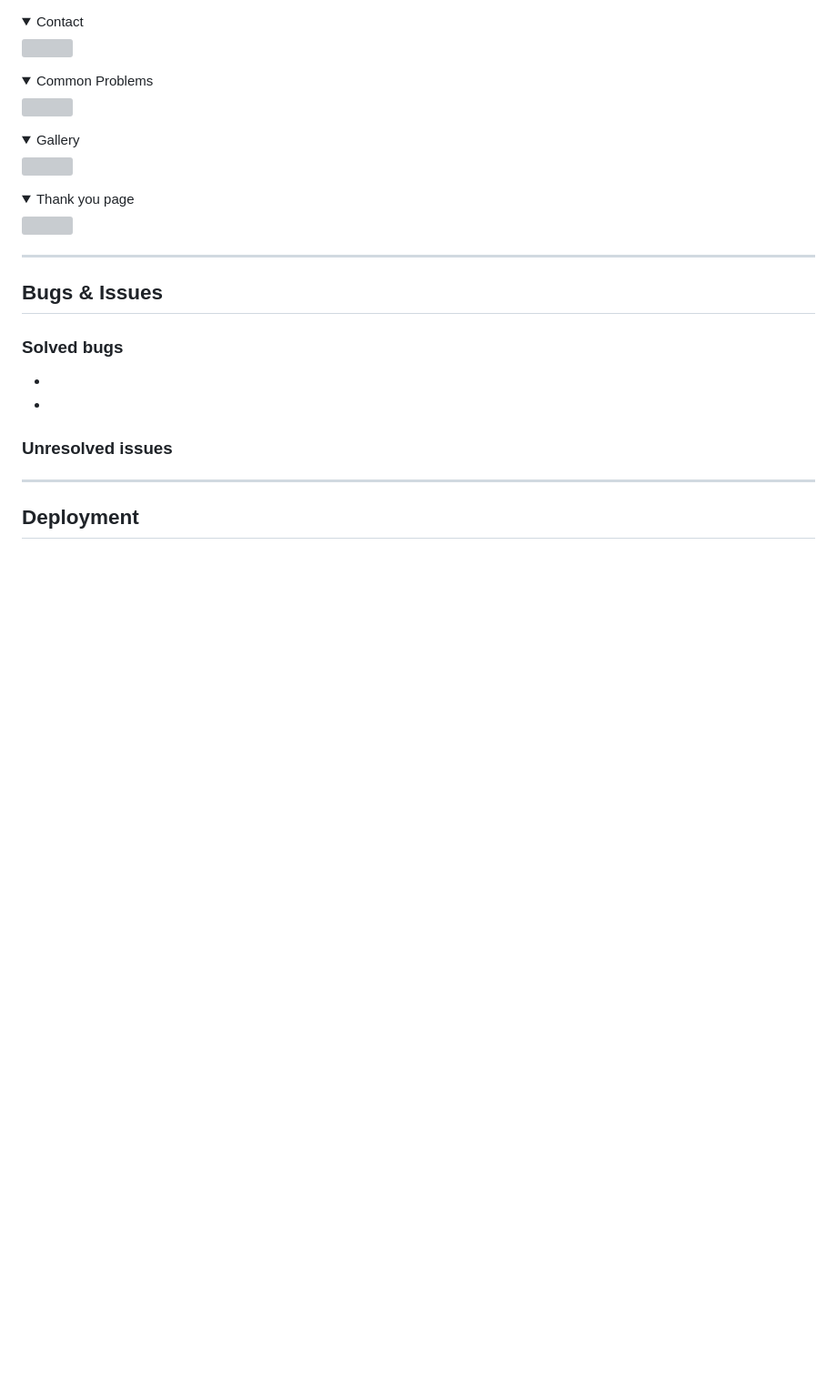
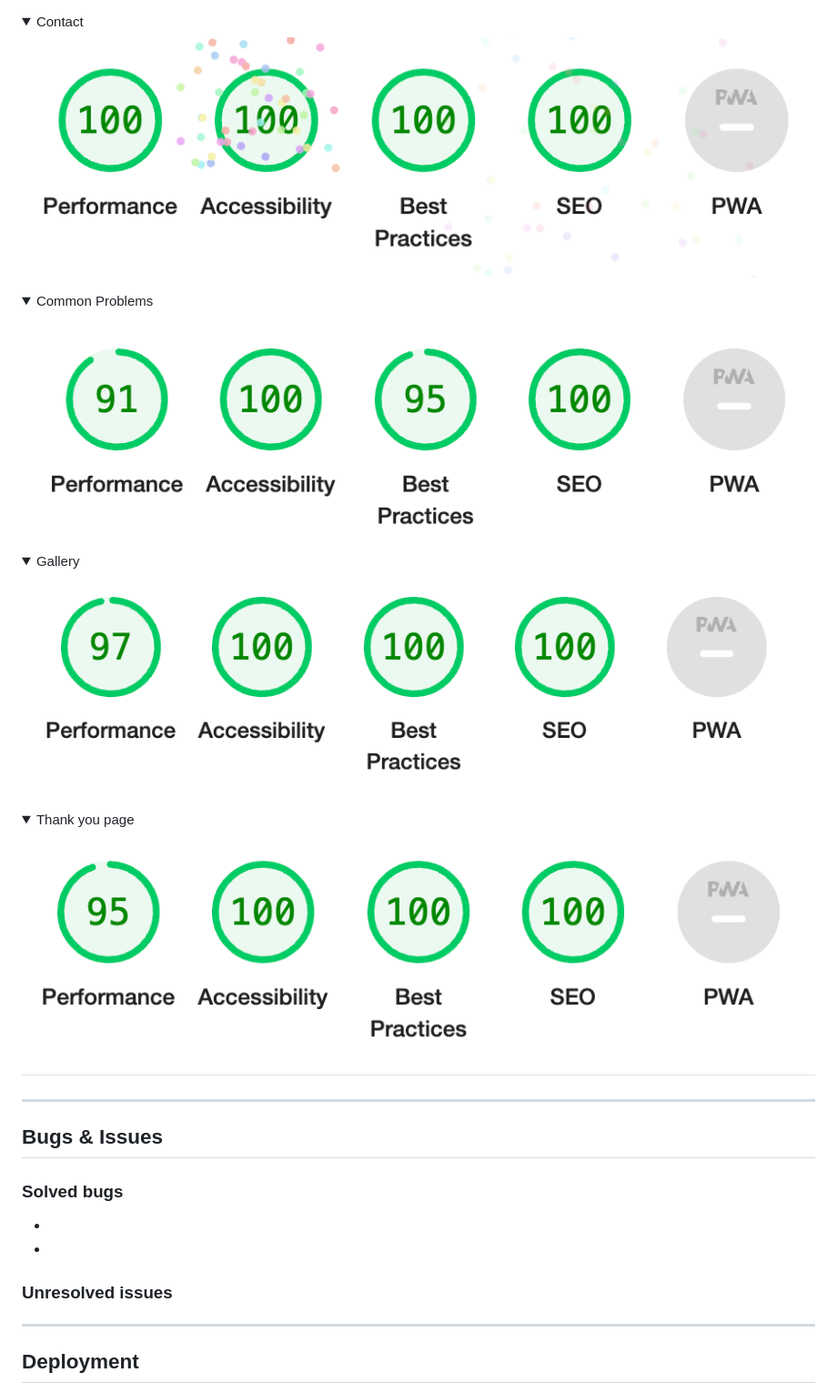
Before and after one commit to SarahWelcher/cherwelcaravanservices, a Markdown page: README.md, the part around the change printed below. Shown: that part at 91% size. Rendered like a GitHub page; folded sections open; blank space fills up the shorter version; grey boxes are pictures that could not be loaded.

```diff
--- a/README.md
+++ b/README.md
@@ -228,19 +228,19 @@ I would also like to add a 'pay invoice' page where users are able to input the
 </details>
 <details>
 <summary>Contact</summary>
-<img src="/workspace/cherwelcaravanservices/assets/readme-images/desktop-contact-lighthouse.png">
+<img src="assets/readme-images/desktop-contact-lighthouse.png">
 </details>
 <details>
 <summary>Common Problems</summary>
-<img src="/workspace/cherwelcaravanservices/assets/readme-images/desktop-problems-lighthouse.png">
+<img src="assets/readme-images/desktop-problems-lighthouse.png">
 </details>
 <details>
 <summary>Gallery</summary>
-<img src="/workspace/cherwelcaravanservices/assets/readme-images/desktop-gallery-lighthouse.png">
+<img src="assets/readme-images/desktop-gallery-lighthouse.png">
 </details>
 <details>
 <summary>Thank you page</summary>
-<img src="/workspace/cherwelcaravanservices/assets/readme-images/desktop-thanks-lighthouse.png">
+<img src="assets/readme-images/desktop-thanks-lighthouse.png">
 </details>
 
 ***
```
Also changed, not shown: other parts of README.md (+8 -8 lines).
